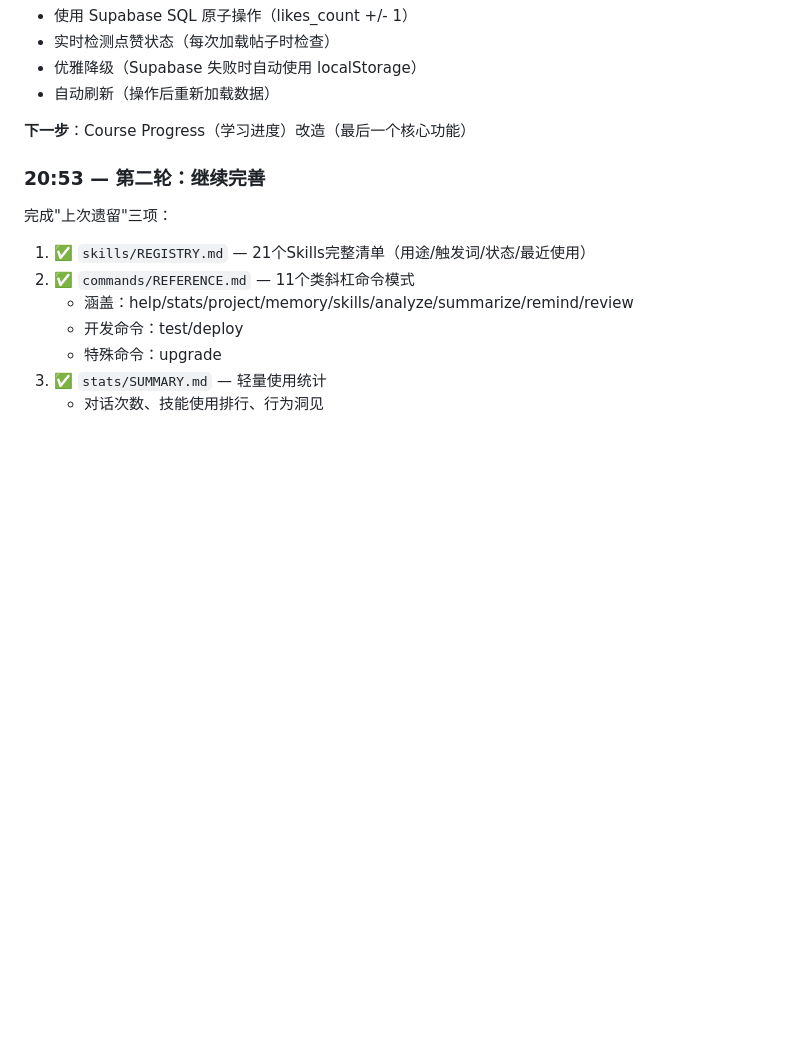
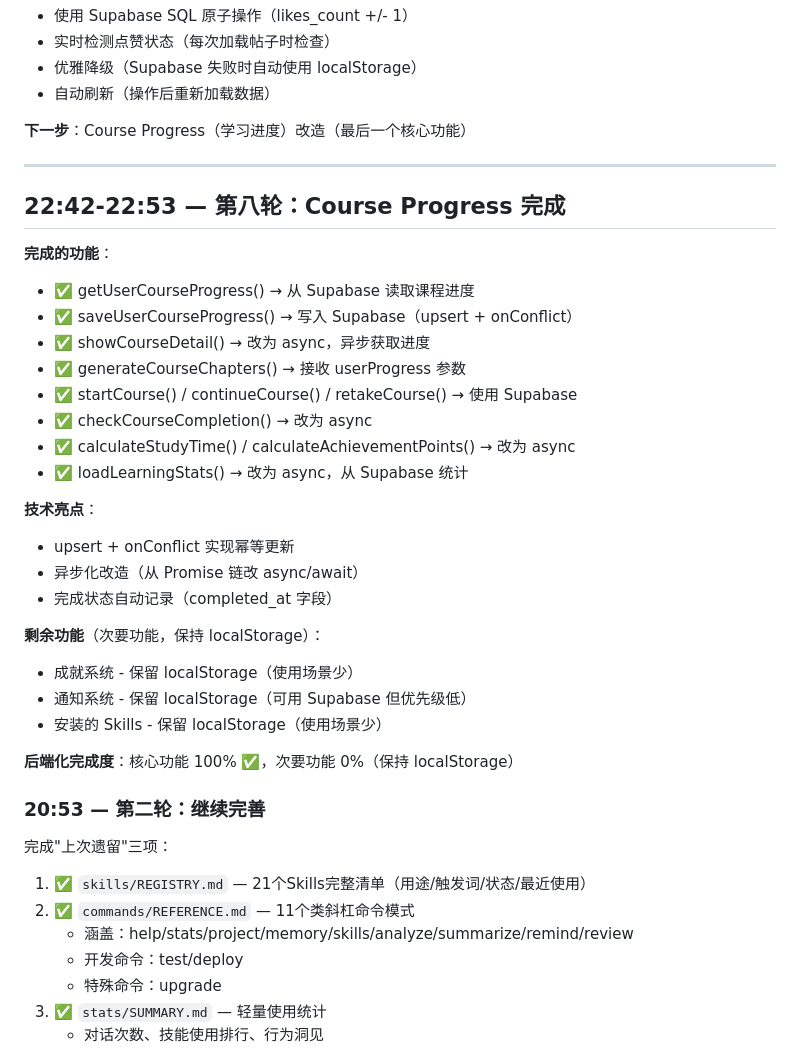
Before and after one commit to XUWUYAOAIQIAN/ai-lobster-community, a Markdown page: memory/2026-04-04.md, the part around the change. Drawn GitHub-style; blank space fills up the shorter version.

Commit message:
docs: 更新日记记录第八轮工作 - 后端化完成

```diff
--- a/memory/2026-04-04.md
+++ b/memory/2026-04-04.md
@@ -128,6 +128,32 @@
 
 **下一步**：Course Progress（学习进度）改造（最后一个核心功能）
 
+---
+
+## 22:42-22:53 — 第八轮：Course Progress 完成
+
+**完成的功能**：
+- ✅ getUserCourseProgress() → 从 Supabase 读取课程进度
+- ✅ saveUserCourseProgress() → 写入 Supabase（upsert + onConflict）
+- ✅ showCourseDetail() → 改为 async，异步获取进度
+- ✅ generateCourseChapters() → 接收 userProgress 参数
+- ✅ startCourse() / continueCourse() / retakeCourse() → 使用 Supabase
+- ✅ checkCourseCompletion() → 改为 async
+- ✅ calculateStudyTime() / calculateAchievementPoints() → 改为 async
+- ✅ loadLearningStats() → 改为 async，从 Supabase 统计
+
+**技术亮点**：
+- upsert + onConflict 实现幂等更新
+- 异步化改造（从 Promise 链改 async/await）
+- 完成状态自动记录（completed_at 字段）
+
+**剩余功能**（次要功能，保持 localStorage）：
+- 成就系统 - 保留 localStorage（使用场景少）
+- 通知系统 - 保留 localStorage（可用 Supabase 但优先级低）
+- 安装的 Skills - 保留 localStorage（使用场景少）
+
+**后端化完成度**：核心功能 100% ✅，次要功能 0%（保持 localStorage）
+
 
 
 ### 20:53 — 第二轮：继续完善
```
